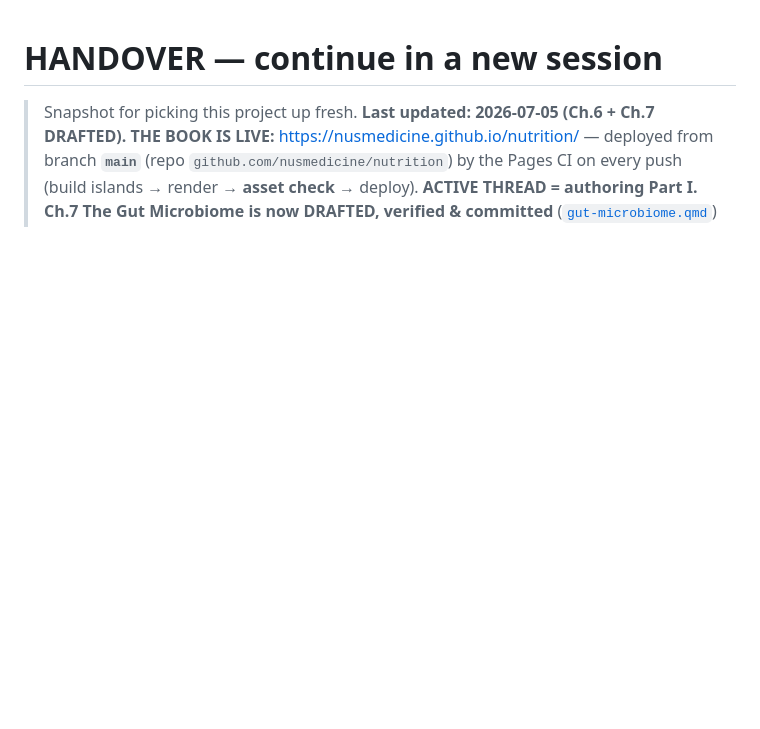
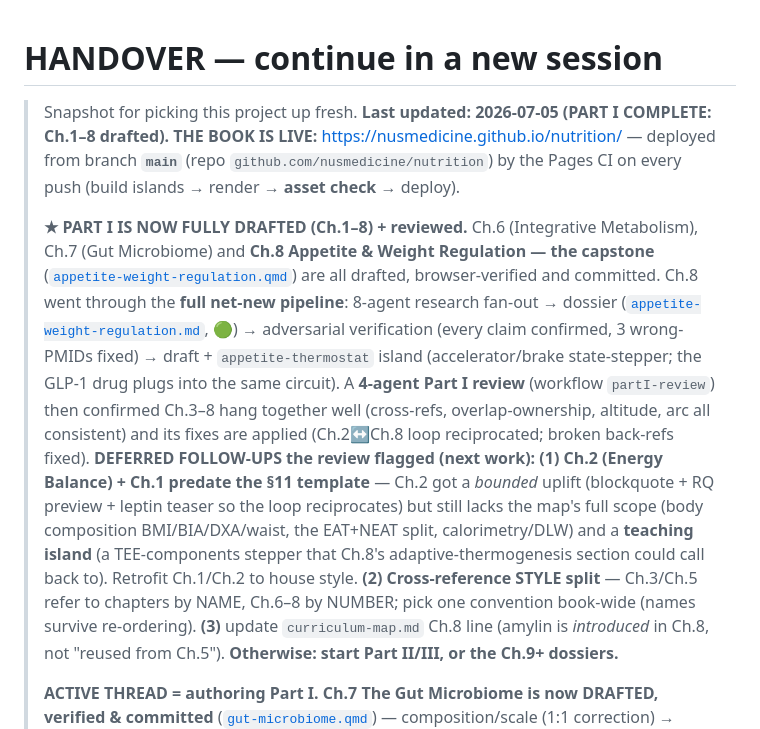
Before and after one commit to nusmedicine/nutrition, a Markdown page: HANDOVER.md, the part around the change. Rendered like a GitHub page; blank space fills up the shorter version.

Commit message:
Docs: HANDOVER — Part I complete (Ch.1-8) + review done + deferred follow-ups
Co-Authored-By: Claude Fable 5 <noreply@anthropic.com>

```diff
--- a/HANDOVER.md
+++ b/HANDOVER.md
@@ -1,9 +1,28 @@
 # HANDOVER — continue in a new session
 
-> Snapshot for picking this project up fresh. **Last updated: 2026-07-05 (Ch.6 + Ch.7 DRAFTED).**
+> Snapshot for picking this project up fresh. **Last updated: 2026-07-05 (PART I COMPLETE: Ch.1–8 drafted).**
 > **THE BOOK IS LIVE:** <https://nusmedicine.github.io/nutrition/> — deployed from branch **`main`**
 > (repo `github.com/nusmedicine/nutrition`) by the Pages CI on every push (build islands → render →
 > **asset check** → deploy).
+>
+> **★ PART I IS NOW FULLY DRAFTED (Ch.1–8) + reviewed.** Ch.6 (Integrative Metabolism), Ch.7 (Gut
+> Microbiome) and **Ch.8 Appetite & Weight Regulation — the capstone**
+> ([`appetite-weight-regulation.qmd`](book/chapters/appetite-weight-regulation.qmd)) are all drafted,
+> browser-verified and committed. Ch.8 went through the **full net-new pipeline**: 8-agent research fan-out
+> → dossier ([`appetite-weight-regulation.md`](research/chapters/appetite-weight-regulation.md), 🟢) →
+> adversarial verification (every claim confirmed, 3 wrong-PMIDs fixed) → draft + `appetite-thermostat`
+> island (accelerator/brake state-stepper; the GLP-1 drug plugs into the same circuit). A **4-agent Part I
+> review** (workflow `partI-review`) then confirmed Ch.3–8 hang together well (cross-refs, overlap-ownership,
+> altitude, arc all consistent) and its fixes are applied (Ch.2↔Ch.8 loop reciprocated; broken back-refs
+> fixed). **DEFERRED FOLLOW-UPS the review flagged (next work):**
+> **(1) Ch.2 (Energy Balance) + Ch.1 predate the §11 template** — Ch.2 got a *bounded* uplift (blockquote +
+> RQ preview + leptin teaser so the loop reciprocates) but still lacks the map's full scope (body composition
+> BMI/BIA/DXA/waist, the EAT+NEAT split, calorimetry/DLW) and a **teaching island** (a TEE-components stepper
+> that Ch.8's adaptive-thermogenesis section could call back to). Retrofit Ch.1/Ch.2 to house style.
+> **(2) Cross-reference STYLE split** — Ch.3/Ch.5 refer to chapters by NAME, Ch.6–8 by NUMBER; pick one
+> convention book-wide (names survive re-ordering). **(3)** update `curriculum-map.md` Ch.8 line (amylin is
+> *introduced* in Ch.8, not "reused from Ch.5"). **Otherwise: start Part II/III, or the Ch.9+ dossiers.**
+>
 > **ACTIVE THREAD = authoring Part I. Ch.7 The Gut Microbiome is now DRAFTED, verified & committed**
 > ([`gut-microbiome.qmd`](book/chapters/gut-microbiome.qmd)) — composition/scale (1:1 correction) →
 > development → **fibre→SCFA fermentation (owned centrepiece)** → microbial vitamins/B12 paradox → diet +
```
